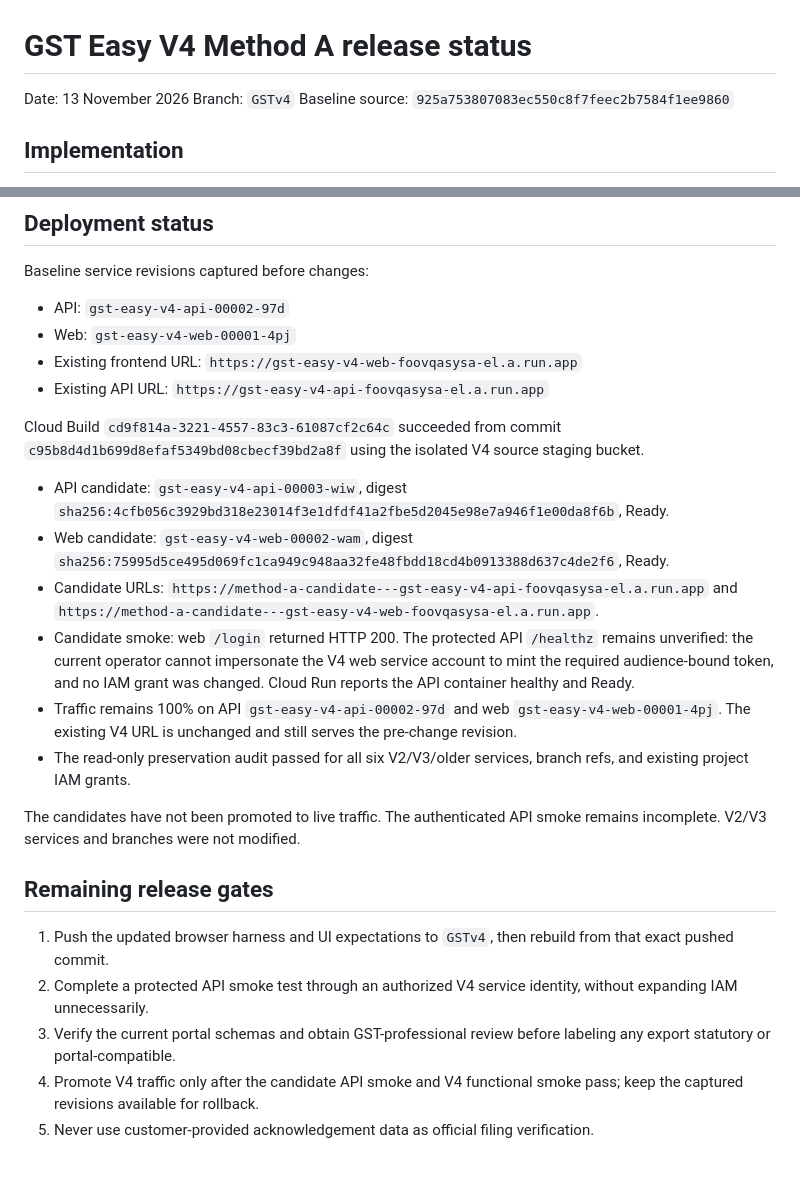
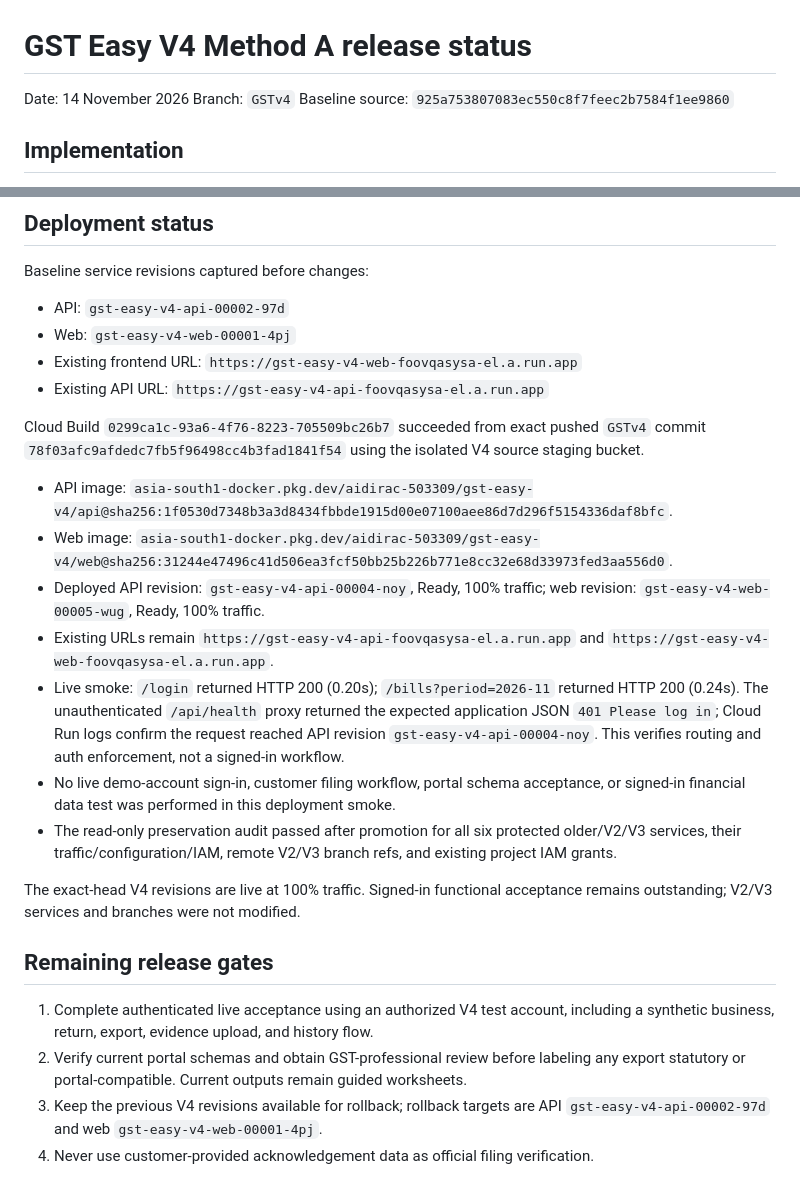
Before and after one commit to ramamurthy-540835/Bills_Vouchers, a Markdown page: docs/v4/METHOD_A_RELEASE_STATUS.md, 2 parts joined by grey strips. GitHub-like rendering.

Commit message:
docs(gstv4): record Method A live deployment evidence

```diff
--- a/docs/v4/METHOD_A_RELEASE_STATUS.md
+++ b/docs/v4/METHOD_A_RELEASE_STATUS.md
@@ -1,6 +1,6 @@
 # GST Easy V4 Method A release status
 
-Date: 13 November 2026
+Date: 14 November 2026
 Branch: `GSTv4`
 Baseline source: `925a753807083ec550c8f7feec2b7584f1ee9860`
 
@@ -36,21 +36,21 @@ Baseline service revisions captured before changes:
 - Existing frontend URL: `https://gst-easy-v4-web-foovqasysa-el.a.run.app`
 - Existing API URL: `https://gst-easy-v4-api-foovqasysa-el.a.run.app`
 
-Cloud Build `cd9f814a-3221-4557-83c3-61087cf2c64c` succeeded from commit `c95b8d4d1b699d8efaf5349bd08cbecf39bd2a8f` using the isolated V4 source staging bucket.
+Cloud Build `0299ca1c-93a6-4f76-8223-705509bc26b7` succeeded from exact pushed `GSTv4` commit `78f03afc9afdedc7fb5f96498cc4b3fad1841f54` using the isolated V4 source staging bucket.
 
-- API candidate: `gst-easy-v4-api-00003-wiw`, digest `sha256:4cfb056c3929bd318e23014f3e1dfdf41a2fbe5d2045e98e7a946f1e00da8f6b`, Ready.
-- Web candidate: `gst-easy-v4-web-00002-wam`, digest `sha256:75995d5ce495d069fc1ca949c948aa32fe48fbdd18cd4b0913388d637c4de2f6`, Ready.
-- Candidate URLs: `https://method-a-candidate---gst-easy-v4-api-foovqasysa-el.a.run.app` and `https://method-a-candidate---gst-easy-v4-web-foovqasysa-el.a.run.app`.
-- Candidate smoke: web `/login` returned HTTP 200. The protected API `/healthz` remains unverified: the current operator cannot impersonate the V4 web service account to mint the required audience-bound token, and no IAM grant was changed. Cloud Run reports the API container healthy and Ready.
-- Traffic remains 100% on API `gst-easy-v4-api-00002-97d` and web `gst-easy-v4-web-00001-4pj`. The existing V4 URL is unchanged and still serves the pre-change revision.
-- The read-only preservation audit passed for all six V2/V3/older services, branch refs, and existing project IAM grants.
+- API image: `asia-south1-docker.pkg.dev/aidirac-503309/gst-easy-v4/api@sha256:1f0530d7348b3a3d8434fbbde1915d00e07100aee86d7d296f5154336daf8bfc`.
+- Web image: `asia-south1-docker.pkg.dev/aidirac-503309/gst-easy-v4/web@sha256:31244e47496c41d506ea3fcf50bb25b226b771e8cc32e68d33973fed3aa556d0`.
+- Deployed API revision: `gst-easy-v4-api-00004-noy`, Ready, 100% traffic; web revision: `gst-easy-v4-web-00005-wug`, Ready, 100% traffic.
+- Existing URLs remain `https://gst-easy-v4-api-foovqasysa-el.a.run.app` and `https://gst-easy-v4-web-foovqasysa-el.a.run.app`.
+- Live smoke: `/login` returned HTTP 200 (0.20s); `/bills?period=2026-11` returned HTTP 200 (0.24s). The unauthenticated `/api/health` proxy returned the expected application JSON `401 Please log in`; Cloud Run logs confirm the request reached API revision `gst-easy-v4-api-00004-noy`. This verifies routing and auth enforcement, not a signed-in workflow.
+- No live demo-account sign-in, customer filing workflow, portal schema acceptance, or signed-in financial data test was performed in this deployment smoke.
+- The read-only preservation audit passed after promotion for all six protected older/V2/V3 services, their traffic/configuration/IAM, remote V2/V3 branch refs, and existing project IAM grants.
 
-The candidates have not been promoted to live traffic. The authenticated API smoke remains incomplete. V2/V3 services and branches were not modified.
+The exact-head V4 revisions are live at 100% traffic. Signed-in functional acceptance remains outstanding; V2/V3 services and branches were not modified.
 
 ## Remaining release gates
 
-1. Push the updated browser harness and UI expectations to `GSTv4`, then rebuild from that exact pushed commit.
-2. Complete a protected API smoke test through an authorized V4 service identity, without expanding IAM unnecessarily.
-3. Verify the current portal schemas and obtain GST-professional review before labeling any export statutory or portal-compatible.
-4. Promote V4 traffic only after the candidate API smoke and V4 functional smoke pass; keep the captured revisions available for rollback.
-5. Never use customer-provided acknowledgement data as official filing verification.
+1. Complete authenticated live acceptance using an authorized V4 test account, including a synthetic business, return, export, evidence upload, and history flow.
+2. Verify current portal schemas and obtain GST-professional review before labeling any export statutory or portal-compatible. Current outputs remain guided worksheets.
+3. Keep the previous V4 revisions available for rollback; rollback targets are API `gst-easy-v4-api-00002-97d` and web `gst-easy-v4-web-00001-4pj`.
+4. Never use customer-provided acknowledgement data as official filing verification.
```
